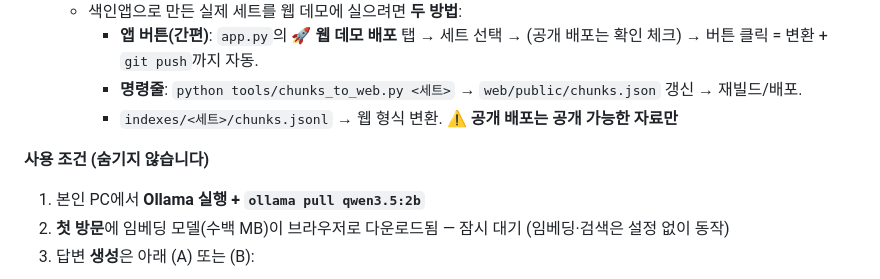
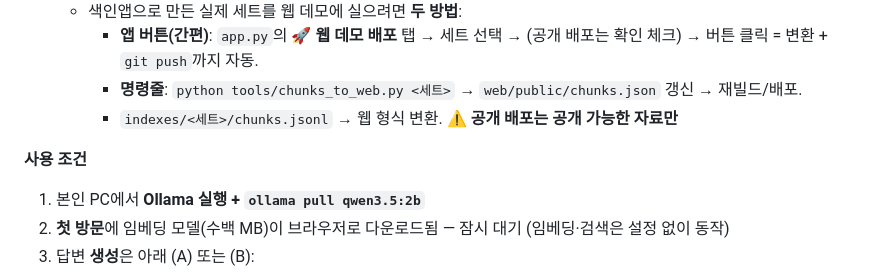
Before and after one commit to cjwmanelf/MARINE-RAG, a Markdown page: README.md, the part around the change. GitHub-like rendering.

```diff
--- a/README.md
+++ b/README.md
@@ -42,7 +42,7 @@
     - **명령줄**: `python tools/chunks_to_web.py <세트>` → `web/public/chunks.json` 갱신 → 재빌드/배포.
     - `indexes/<세트>/chunks.jsonl` → 웹 형식 변환. ⚠️ **공개 배포는 공개 가능한 자료만**
 
-**사용 조건 (숨기지 않습니다)**
+**사용 조건**
 1. 본인 PC에서 **Ollama 실행 + `ollama pull qwen3.5:2b`**
 2. **첫 방문**에 임베딩 모델(수백 MB)이 브라우저로 다운로드됨 — 잠시 대기 (임베딩·검색은 설정 없이 동작)
 3. 답변 **생성**은 아래 (A) 또는 (B):
```
